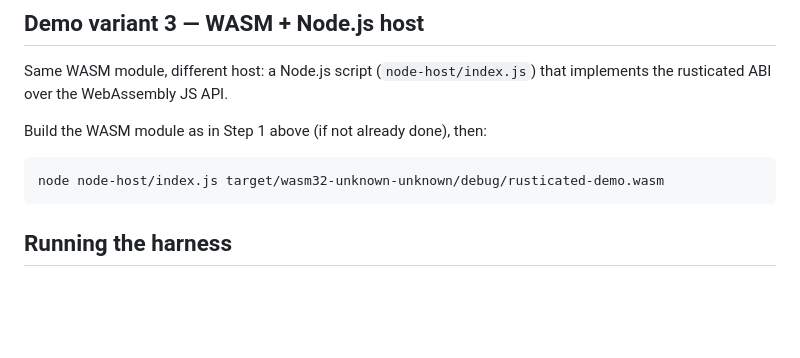
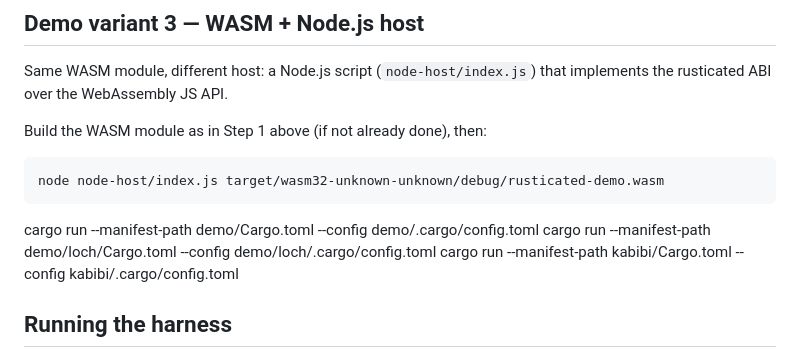
Before and after one commit to mavity/rusticated, a Markdown page: README.md, the part around the change. Drawn GitHub-style; blank space fills up the shorter version.

Commit message:
How to run quick.

````diff
--- a/README.md
+++ b/README.md
@@ -220,6 +220,10 @@ Build the WASM module as in Step 1 above (if not already done), then:
 node node-host/index.js target/wasm32-unknown-unknown/debug/rusticated-demo.wasm
 ```
 
+cargo run --manifest-path demo/Cargo.toml --config demo/.cargo/config.toml
+cargo run --manifest-path demo/loch/Cargo.toml --config demo/loch/.cargo/config.toml
+cargo run --manifest-path kabibi/Cargo.toml --config kabibi/.cargo/config.toml
+
 ## Running the harness
 
 The harness spawns all three variants inside a ConPTY (via `node-pty`), types a few characters without pressing Enter, and lets the demo's built-in 5-second timer expire. It verifies that each variant exits cleanly (exit code 0) within 25 seconds.
````
